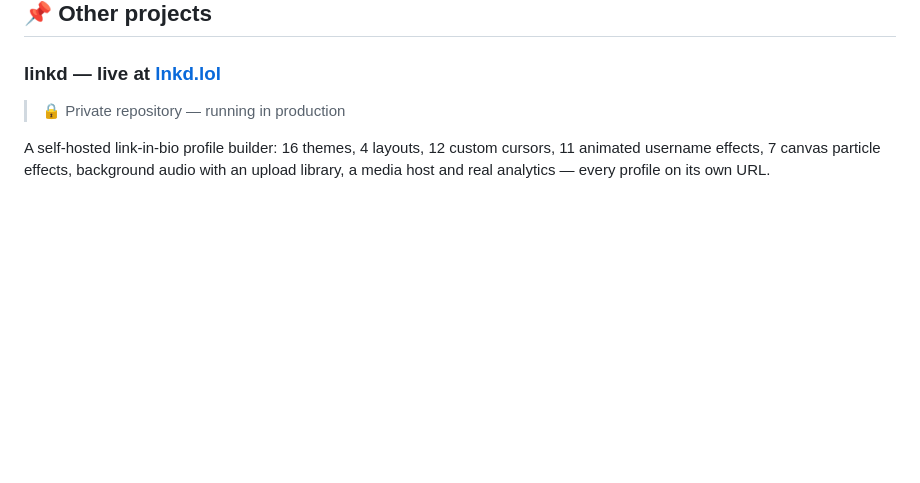
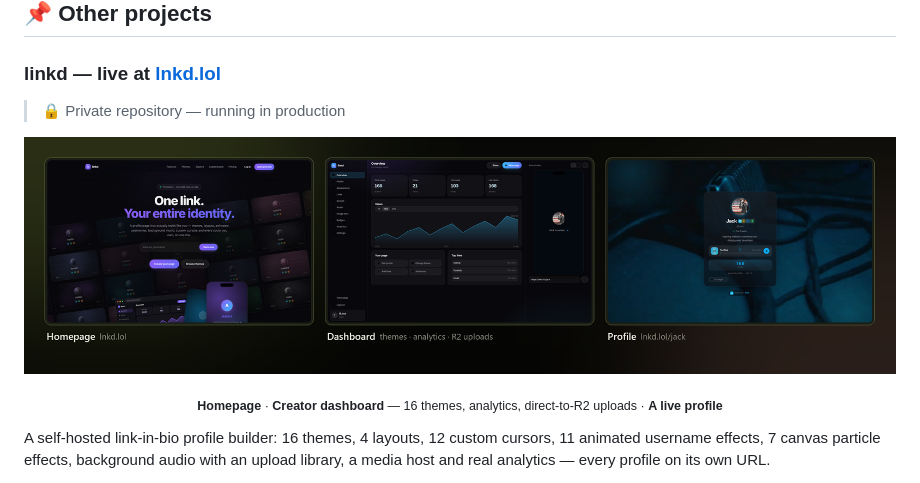
Before and after one commit to JackUCS/JackUCS, a Markdown page: README.md, the part around the change. Rendered like a GitHub page; pictures changed too: assets/lnkd-showcase.png (added); blank space fills up the shorter version.

Commit message:
Add linkd showcase banner (homepage, dashboard, profile)

```diff
--- a/README.md
+++ b/README.md
@@ -84,6 +84,14 @@ with it.
 
 ### linkd — live at [lnkd.lol](https://lnkd.lol)
 > 🔒 Private repository — running in production
+
+<div align="center">
+
+<a href="https://lnkd.lol"><img src="assets/lnkd-showcase.png" alt="linkd — homepage, creator dashboard and a live profile" width="100%" /></a>
+
+<sub><b>Homepage</b> · <b>Creator dashboard</b> — 16 themes, analytics, direct-to-R2 uploads · <b>A live profile</b></sub>
+
+</div>
 
 A self-hosted link-in-bio profile builder: 16 themes, 4 layouts, 12 custom cursors,
 11 animated username effects, 7 canvas particle effects, background audio with an
```
